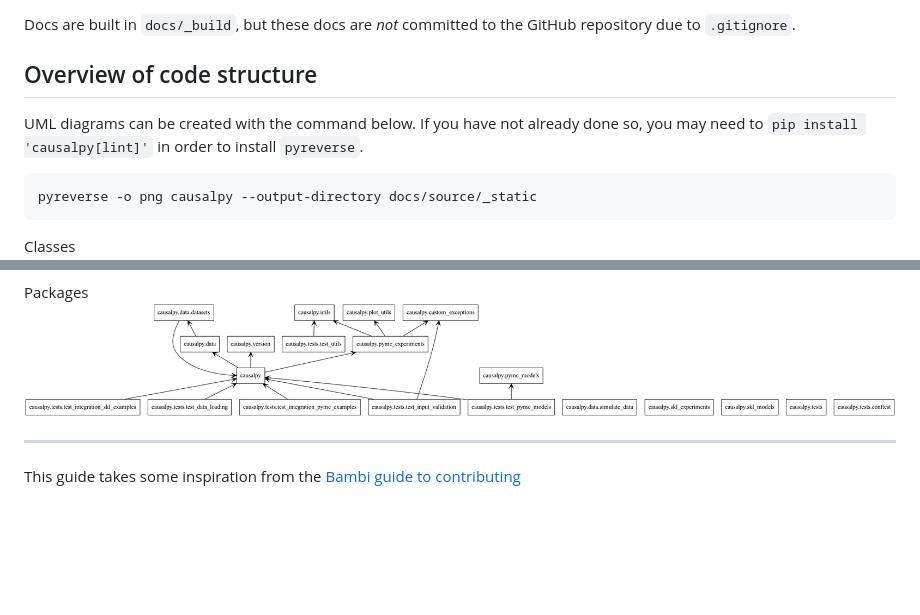
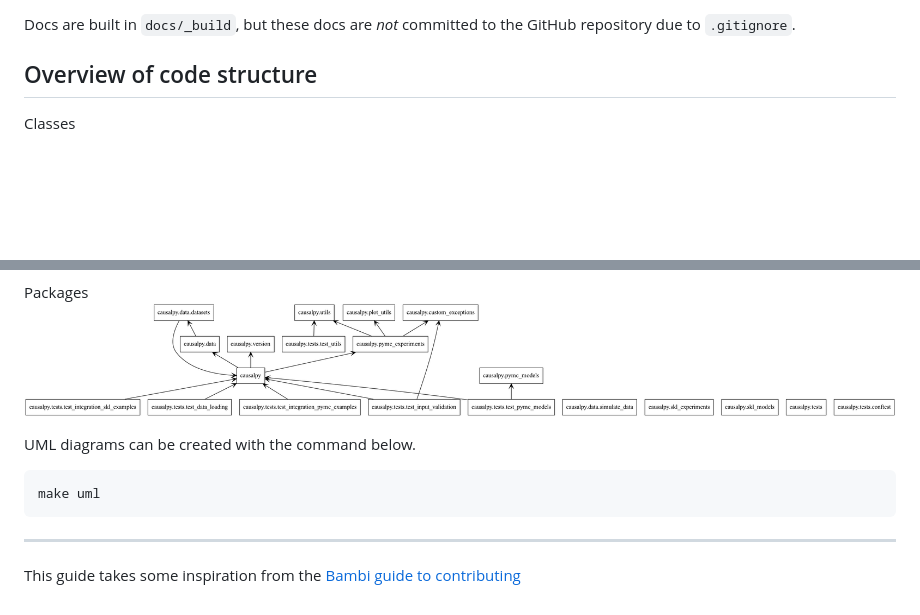
Before and after one commit to pymc-labs/CausalPy, a Markdown page: CONTRIBUTING.md, 2 parts joined by grey strips. Drawn GitHub-style; blank space fills up the shorter version.

Commit message:
add uml image generation to the makefile

````diff
--- a/CONTRIBUTING.md
+++ b/CONTRIBUTING.md
@@ -169,18 +169,18 @@ Docs are built in `docs/_build`, but these docs are _not_ committed to the GitHu
 
 ## Overview of code structure
 
-UML diagrams can be created with the command below. If you have not already done so, you may need to `pip install 'causalpy[lint]'` in order to install `pyreverse`.
-
-```bash
-pyreverse -o png causalpy --output-directory docs/source/_static
-```
-
 Classes
 ![](docs/source/_static/classes.png)
 
 Packages
 ![](docs/source/_static/packages.png)
 
+UML diagrams can be created with the command below.
+
+```bash
+make uml
+```
+
 ---
 
 This guide takes some inspiration from the [Bambi guide to contributing](https://github.com/bambinos/bambi/blob/main/docs/CONTRIBUTING.md)
````
Also changed, not shown: docs/source/_static/classes.png, 1 other file.
